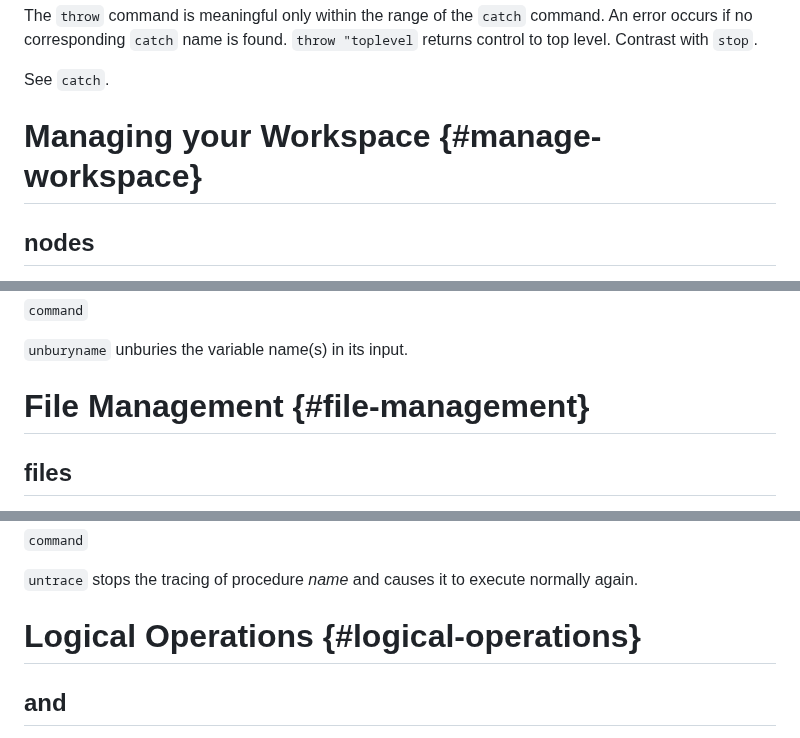
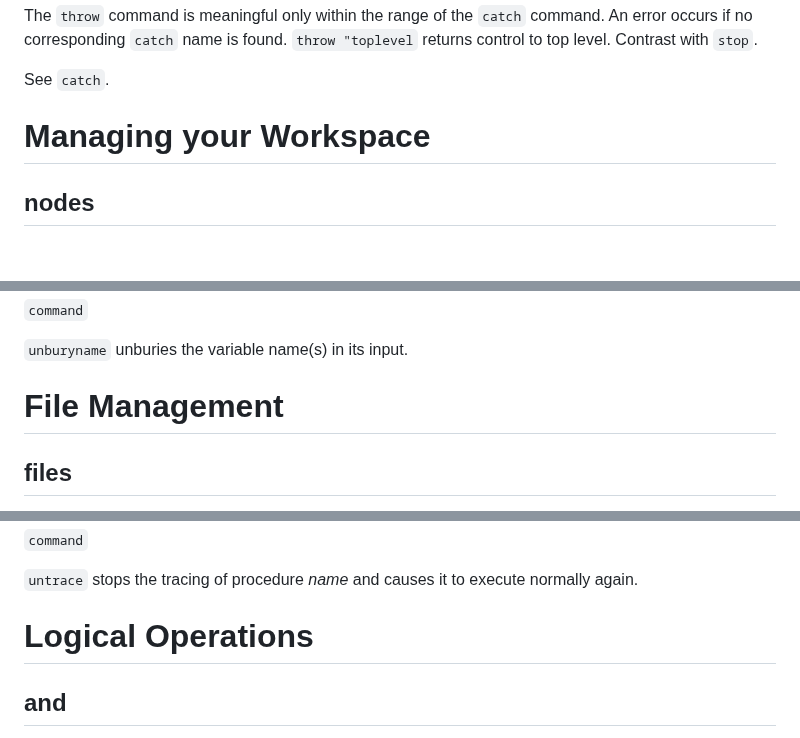
Before and after one commit to BlairLeduc/pico-logo, a Markdown page: reference/Pico_Logo_Reference.md, 3 parts joined by grey strips. GitHub-like rendering; blank space fills up the shorter version.

```diff
--- a/reference/Pico_Logo_Reference.md
+++ b/reference/Pico_Logo_Reference.md
@@ -1075,7 +1075,7 @@ See `catch`.
 
 
 
-# Managing your Workspace {#manage-workspace}
+# Managing your Workspace
 
 ## nodes
 
@@ -1275,7 +1275,7 @@ unburyname _list_
 
 
 
-# File Management {#file-management}
+# File Management
 
 ## files
 
@@ -1437,7 +1437,7 @@ untrace _list_
 
 
 
-# Logical Operations {#logical-operations}
+# Logical Operations
 
 ## and
 
```
Also changed, not shown: other parts of reference/Pico_Logo_Reference.md (+9 -11 lines).
